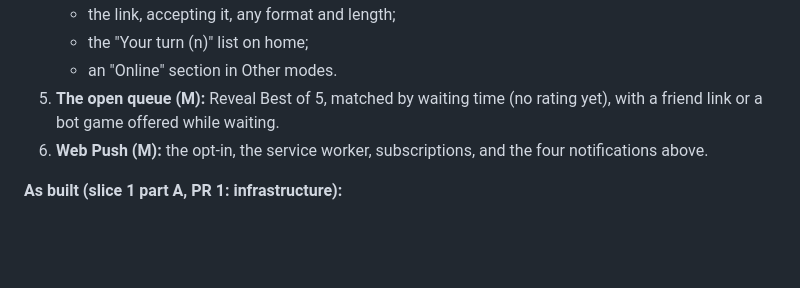
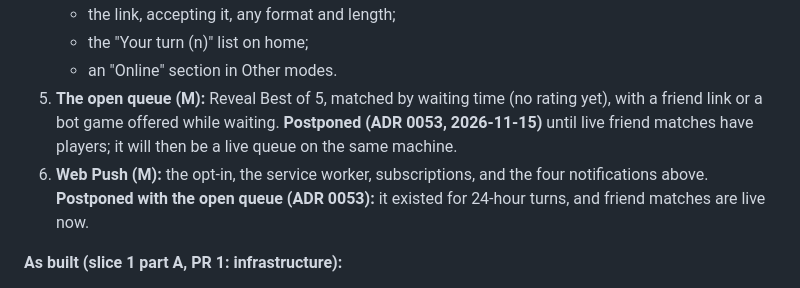
Before and after one commit to Lyfe4/ball-battle, a Markdown page: docs/decisions/0052-backend.md, the part around the change. GitHub-like rendering; blank space fills up the shorter version.

```diff
--- a/docs/decisions/0052-backend.md
+++ b/docs/decisions/0052-backend.md
@@ -670,9 +670,11 @@ The first thing players see from the backend. It contains:
    - the "Your turn (n)" list on home;
    - an "Online" section in Other modes.
 5. **The open queue (M):** Reveal Best of 5, matched by waiting time (no rating yet), with a friend
-   link or a bot game offered while waiting.
+   link or a bot game offered while waiting. **Postponed (ADR 0053, 2026-11-15)** until live friend
+   matches have players; it will then be a live queue on the same machine.
 6. **Web Push (M):** the opt-in, the service worker, subscriptions, and the four notifications
-   above.
+   above. **Postponed with the open queue (ADR 0053):** it existed for 24-hour turns, and friend
+   matches are live now.
 
 **As built (slice 1 part A, PR 1: infrastructure):**
 
```
Also changed, not shown: docs/decisions/0053-live-friend-matches.md (added, +333 -0 lines), docs/decisions/README.md (+1 -0 lines), docs/images/live/auto-pick.png (added), docs/images/live/disconnected.png (added), docs/images/live/lobby.png (added), docs/images/live/pick-timer.png (added).
